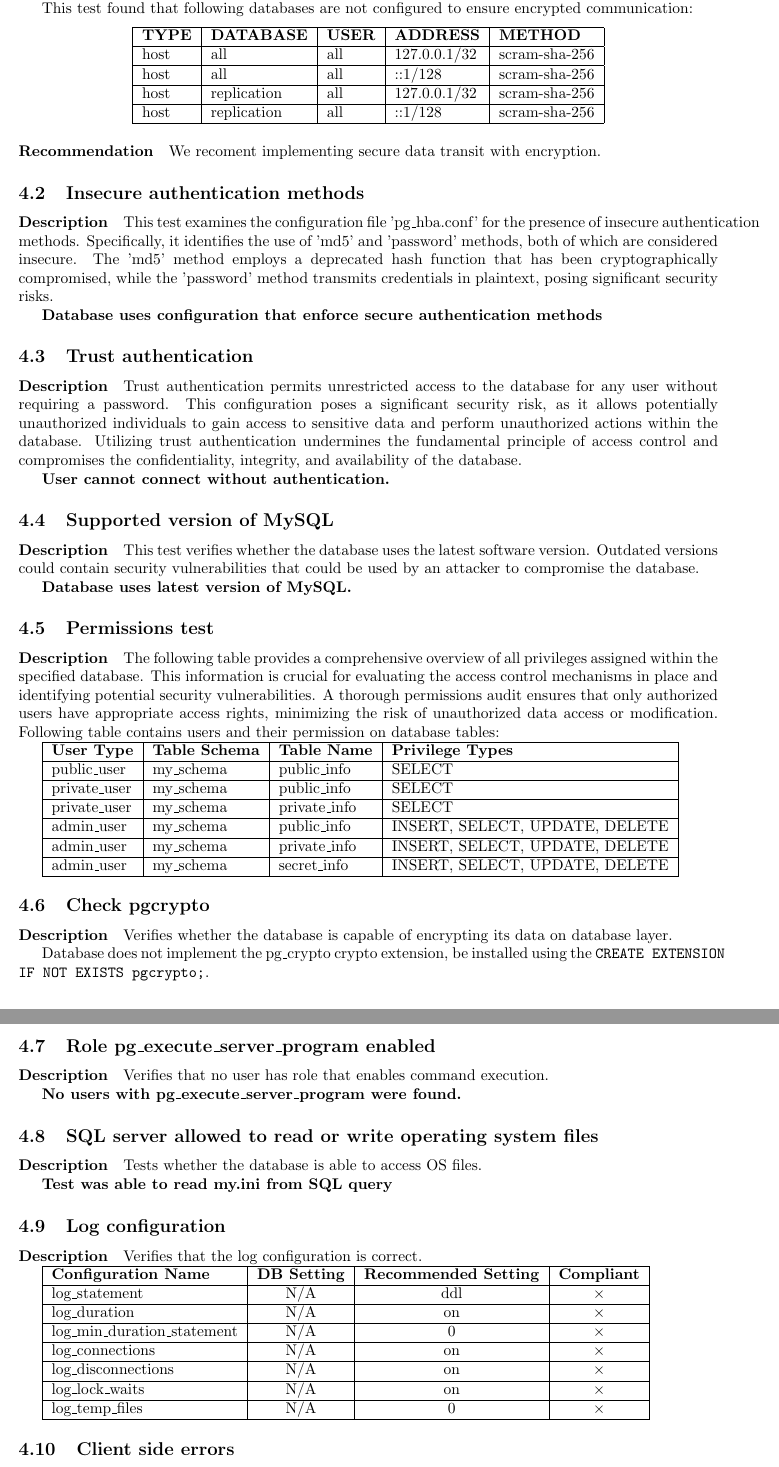
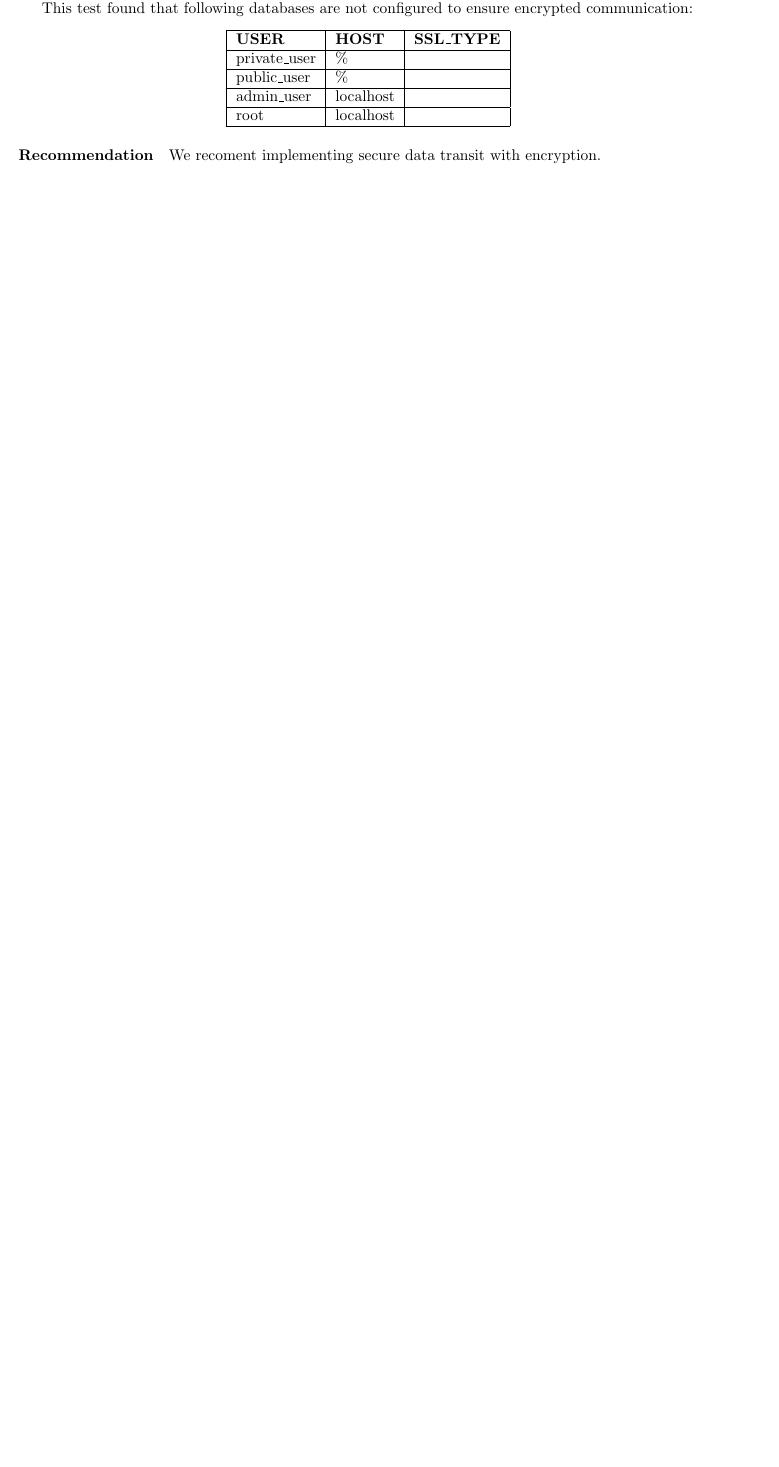
Before and after one commit to Krupass/hc-mysql, a LaTeX document (latex_template/main.tex, which reads latex_template/technical_details.tex): two parts of pages 6 and 7 of 7 before the commit and part of page 6 of 6 after it, the two joined at a grey line, cut so that both start at the same text, the shorter picture padded with empty space. Compiled offline with pdfLaTeX.

Commit message:
Update technical_details.tex

```diff
--- a/latex_template/technical_details.tex
+++ b/latex_template/technical_details.tex
@@ -4,108 +4,13 @@
 
 This test found that following databases are not configured to ensure encrypted communication:
 \begin{center}
-\begin{tabular}{|l|l|l|l|l|}
+\begin{tabular}{|l|l|l|}
 \hline
-\textbf{TYPE} & \textbf{DATABASE} & \textbf{USER} & \textbf{ADDRESS} & \textbf{METHOD} \\ \hline
-host & all & all & 127.0.0.1/32 & scram-sha-256 \\ \hline
-host & all & all & ::1/128 & scram-sha-256 \\ \hline
-host & replication & all & 127.0.0.1/32 & scram-sha-256 \\ \hline
-host & replication & all & ::1/128 & scram-sha-256 \\ \hline
+\textbf{USER} & \textbf{HOST} & \textbf{SSL\_TYPE} \\ \hline
+private\_user & \% &   \\ \hline
+public\_user & \% &   \\ \hline
+admin\_user & localhost &   \\ \hline
+root & localhost &   \\ \hline
 \end{tabular}
 \end{center}
 \paragraph{Recommendation} We recoment implementing secure data transit with encryption.
-
-\subsection{Insecure authentication methods}
-\paragraph{Description} This test examines the configuration file 'pg\_hba.conf' for the presence of insecure authentication methods. Specifically, it identifies the use of 'md5' and 'password' methods, both of which are considered insecure. The 'md5' method employs a deprecated hash function that has been cryptographically compromised, while the 'password' method transmits credentials in plaintext, posing significant security risks.
-
-\textbf{Database uses configuration that enforce secure authentication methods}
-
-
-
-\subsection{Trust authentication}
-\paragraph{Description} Trust authentication permits unrestricted access to the database for any user without requiring a password. This configuration poses a significant security risk, as it allows potentially unauthorized individuals to gain access to sensitive data and perform unauthorized actions within the database. Utilizing trust authentication undermines the fundamental principle of access control and compromises the confidentiality, integrity, and availability of the database.
-
-\textbf{User cannot connect without authentication.}
-
-
-
-\subsection{Supported version of MySQL}
-\paragraph{Description} This test verifies whether the database uses the latest software version. Outdated versions could contain security vulnerabilities that could be used by an attacker to compromise the database.
-
-\textbf{Database uses latest version of MySQL.}
-
-
-
-\subsection{Permissions test}
-\paragraph{Description} The following table provides a comprehensive overview of all privileges assigned within the specified database. This information is crucial for evaluating the access control mechanisms in place and identifying potential security vulnerabilities. A thorough permissions audit ensures that only authorized users have appropriate access rights, minimizing the risk of unauthorized data access or modification. Following table contains users and their permission on database tables:
-
-
-\begin{tabular}{|l|l|l|l|}
-\hline
-\textbf{User Type} & \textbf{Table Schema} & \textbf{Table Name} & \textbf{Privilege Types} \\
-\hline
-public\_user & my\_schema & public\_info & SELECT \\
-\hline
-private\_user & my\_schema & public\_info & SELECT \\
-\hline
-private\_user & my\_schema & private\_info & SELECT \\
-\hline
-admin\_user & my\_schema & public\_info & INSERT, SELECT, UPDATE, DELETE \\
-\hline
-admin\_user & my\_schema & private\_info & INSERT, SELECT, UPDATE, DELETE \\
-\hline
-admin\_user & my\_schema & secret\_info & INSERT, SELECT, UPDATE, DELETE \\
-\hline
-\end{tabular}
-
-
-\subsection{Check pgcrypto}
-\paragraph{Description} Verifies whether the database is capable of encrypting its data on database layer.
-
-Database does not implement the pg\_crypto crypto extension,
-                                                            be installed using the \texttt{CREATE EXTENSION IF NOT EXISTS pgcrypto;}.
-
-
-
-\subsection{Role pg\_execute\_server\_program enabled}
-\paragraph{Description} Verifies that no user has role that enables command execution.
-
-\textbf{No users with pg\_execute\_server\_program were found.}
-
-
-
-\subsection{SQL server allowed to read or write operating system files}
-\paragraph{Description} Tests whether the database is able to access OS files.
-
-
-\textbf{Test was able to read my.ini from SQL query}
-
-
-\subsection{Log configuration}
-\paragraph{Description} Verifies that the log configuration is correct.
-
-
-\begin{tabular}{|l|c|c|c|}
-\hline
-\textbf{Configuration Name} & \textbf{DB Setting} & \textbf{Recommended Setting} & \textbf{Compliant} \\
-\hline
-log\_statement & N/A & ddl & $\times$ \\
-\hline
-log\_duration & N/A & on & $\times$ \\
-\hline
-log\_min\_duration\_statement & N/A & 0 & $\times$ \\
-\hline
-log\_connections & N/A & on & $\times$ \\
-\hline
-log\_disconnections & N/A & on & $\times$ \\
-\hline
-log\_lock\_waits & N/A & on & $\times$ \\
-\hline
-log\_temp\_files & N/A & 0 & $\times$ \\
-\hline
-
-\end{tabular}
-
-
-\subsection{Client side errors}
-\paragraph{Description} Verifies that the database doesnt return errors to the client side.
```
Also changed, not shown: latex_template/technical_details.tex (37 more changed lines).
